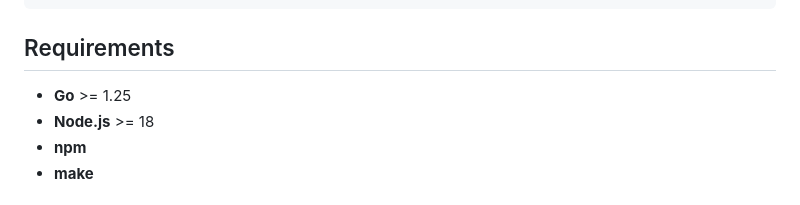
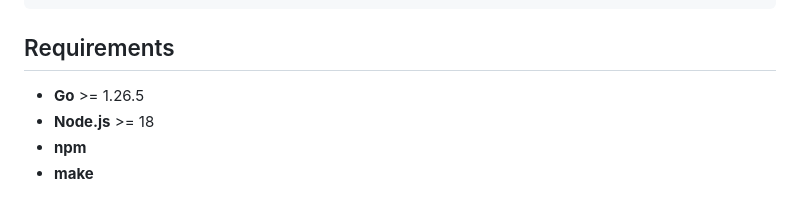
Before and after one commit to Zxela/claude-monitor, a Markdown page: README.md, the part around the change. Rendered like a GitHub page.

Commit message:
docs(readme): match the Go requirement to go.mod

```diff
--- a/README.md
+++ b/README.md
@@ -31,7 +31,7 @@ claude-monitor hook install             # (optional) auto-start with Claude Code
 
 ## Requirements
 
-- **Go** >= 1.25
+- **Go** >= 1.26.5
 - **Node.js** >= 18
 - **npm**
 - **make**
```
